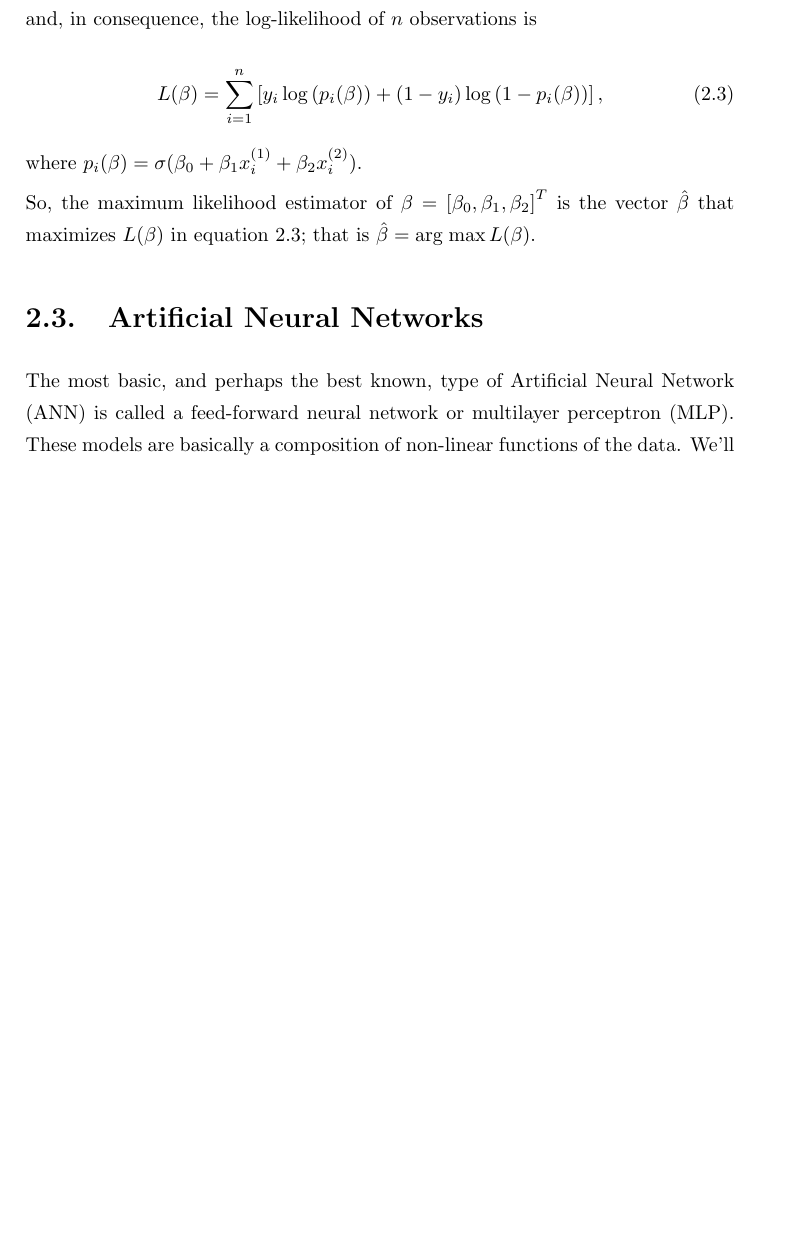
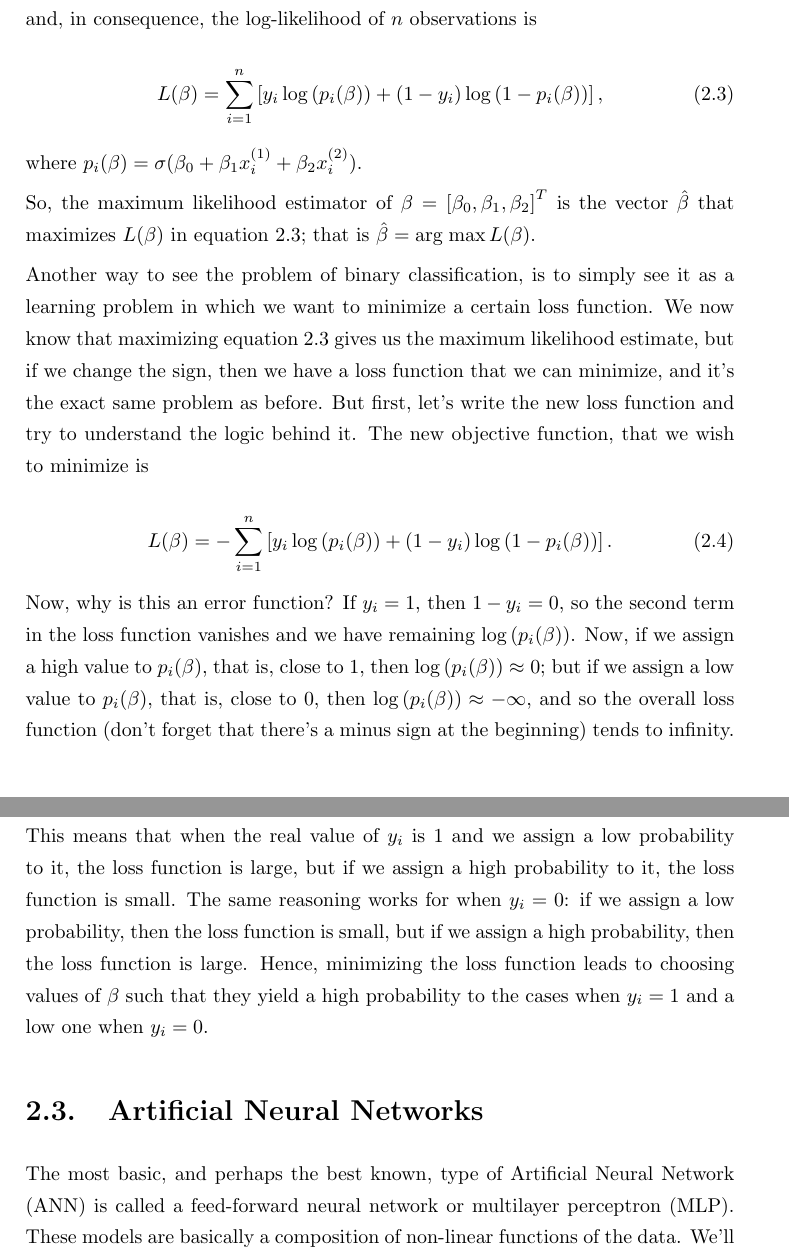
Before and after one commit to mariobecerra/computer_science_msc_dissertation, a LaTeX thesis (latex/msc_thesis.tex, which reads latex/Chapters/02_theory.tex): part of page 20 of 37 before the commit and two parts of pages 20 and 21 of 37 after it, the two joined at a grey line, cut so that both start at the same text, the shorter picture padded with empty space. Compiled offline with pdfLaTeX.

Commit message:
Add machine learning explanation of logistic regression

```diff
--- a/latex/Chapters/02_theory.tex
+++ b/latex/Chapters/02_theory.tex
@@ -138,6 +138,18 @@ and, in consequence, the log-likelihood of $n$ observations is
 where $p_i(\beta) = \sigma(\beta_0 + \beta_1 x_i^{(1)} + \beta_2 x_i^{(2)})$.
 
 So, the maximum likelihood estimator of $\beta = \left[ \beta_0, \beta_1, \beta_2 \right]^T$ is the vector $\hat{\beta}$ that maximizes $L(\beta)$ in equation \ref{eq:log_likelihood_logistic_example}; that is $\hat{\beta} = \argmax L(\beta)$.
+
+Another way to see the problem of binary classification, is to simply see it as a learning problem in which we want to minimize a certain loss function. We now know that maximizing equation \ref{eq:log_likelihood_logistic_example} gives us the maximum likelihood estimate, but if we change the sign, then we have a loss function that we can minimize, and it's the exact same problem as before. But first, let's write the new loss function and try to understand the logic behind it. The new objective function, that we wish to minimize is
+
+\begin{equation}
+  \label{eq:logistic_example_loss_functon}
+  L(\beta) = - \sum_{i = 1}^n \left[ y_i \log\left( p_i(\beta) \right) + (1 - y_i) \log \left( 1 - p_i(\beta) \right) \right].
+\end{equation}
+
+Now, why is this an error function? If $y_i = 1$, then $1 - y_i = 0$, so the second term in the loss function vanishes and we have remaining $\log\left( p_i(\beta) \right)$. Now, if we assign a high value to $p_i(\beta)$, that is, close to 1, then $\log\left( p_i(\beta) \right) \approx 0$; but if we assign a low value to $p_i(\beta)$, that is, close to 0, then $\log\left( p_i(\beta) \right) \approx -\infty$, and so the overall loss function (don't forget that there's a minus sign at the beginning) tends to infinity. This means that when the real value of $y_i$ is 1 and we assign a low probability to it, the loss function is large, but if we assign a high probability to it, the loss function is small. The same reasoning works for when $y_i = 0$: if we assign a low probability, then the loss function is small, but if we assign a high probability, then the loss function is large. Hence, minimizing the loss function leads to choosing values of $\beta$ such that they yield a high probability to the cases when $y_i = 1$ and a low one when $y_i = 0$.
+
+% There are other possible los functions for this problem, such as the \textbf{hinge loss}
+
 
 
 % En general, cuando uno entrena un modelo para predecir, no se desea minimizar el error de entrenamiento, sino el error de predicción, esto es, el error de cualquier observación futura $(X^0, Y^0)$. Esto quiere decir que se quiere minimizar el error esperado de predicción, definido como $\mathbb{E} \left[ L(\hat{f}(X^0), Y^0 ) \right]$.
```
